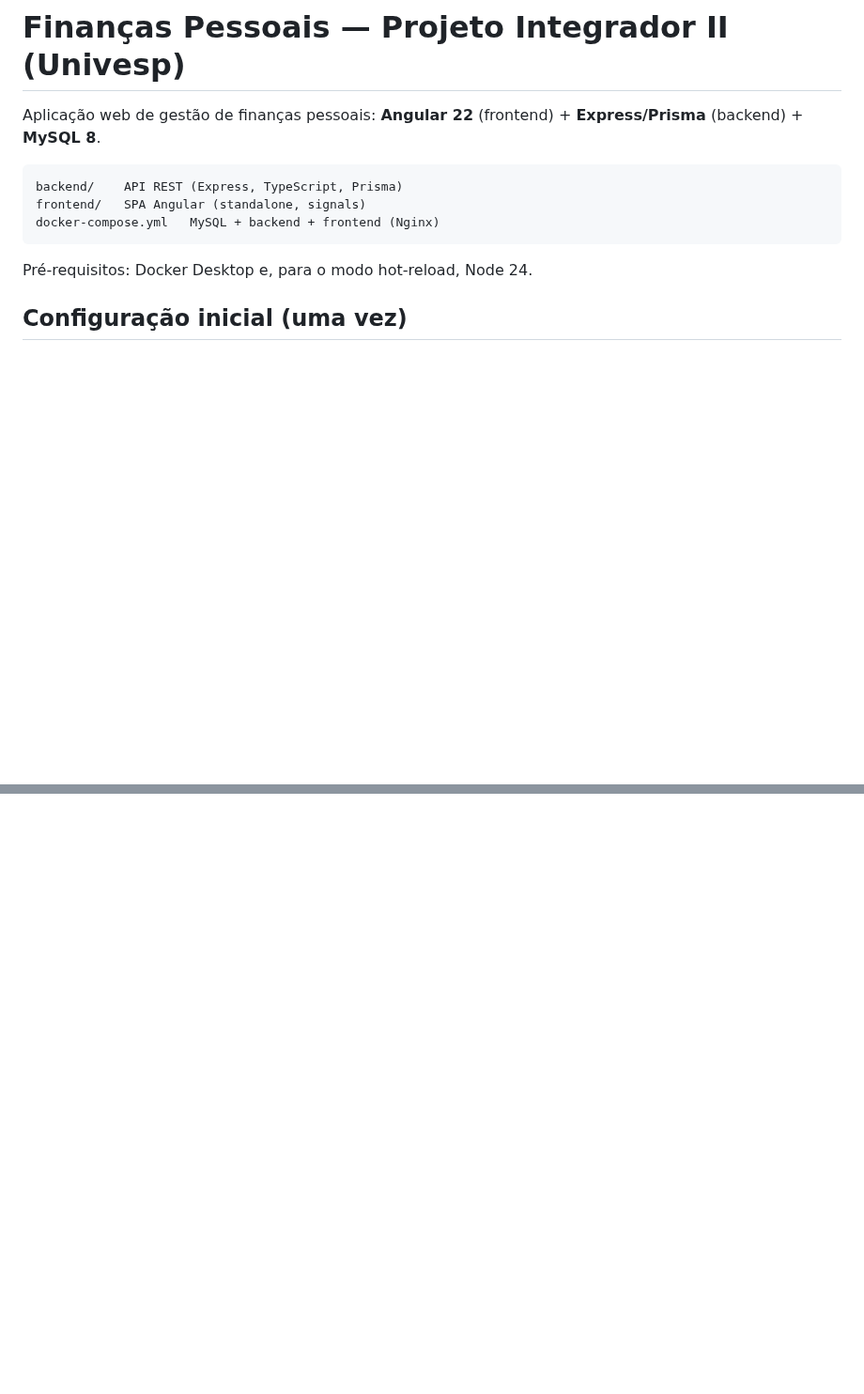
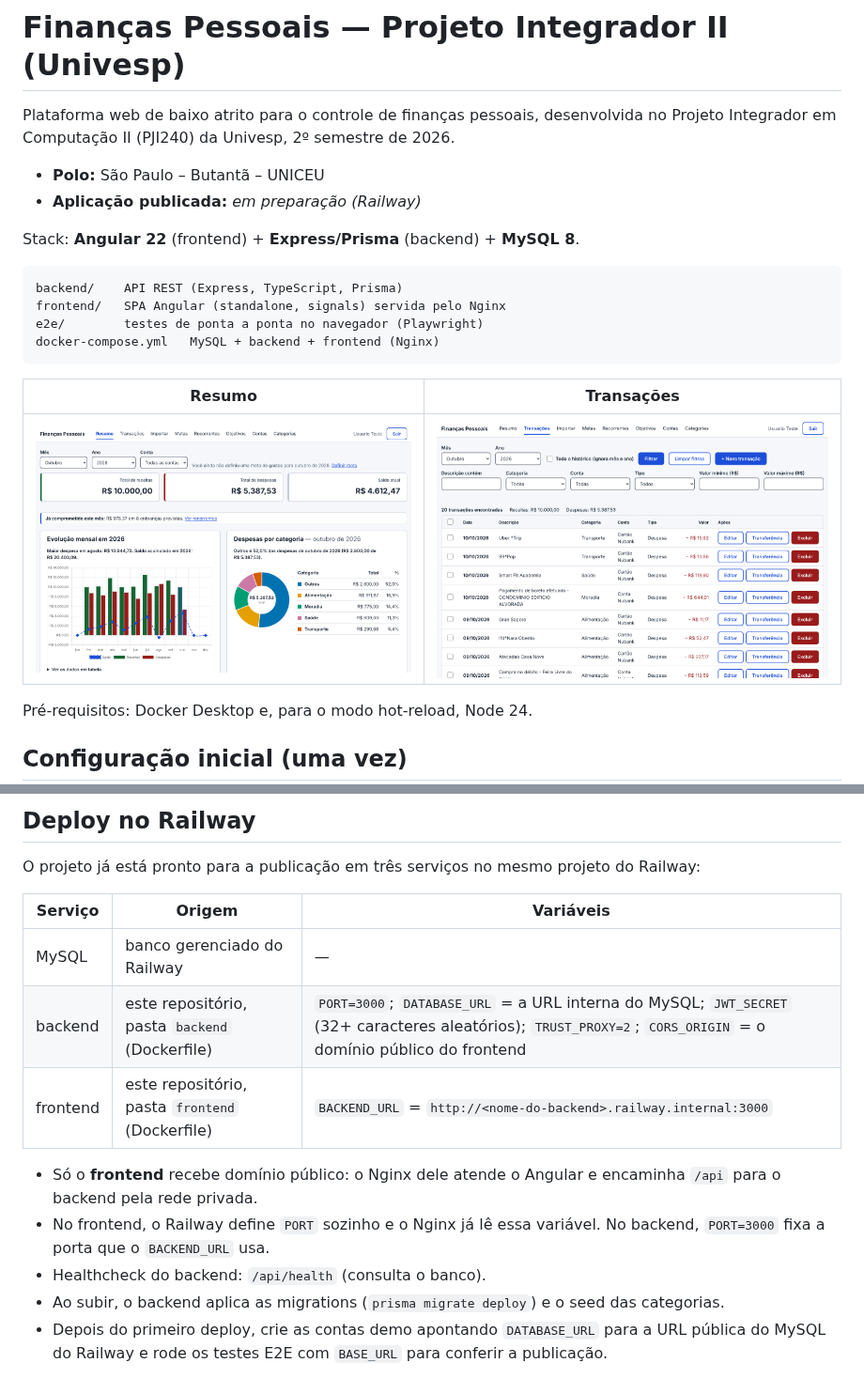
Before and after one commit to takeshinishikawa/univesp-projeto-integrador-II, a Markdown page: README.md, 2 parts joined by grey strips. Shown at 94% size. Drawn GitHub-style; pictures changed too: docs/telas/resumo.png (added), docs/telas/transacoes.png (added); blank space fills up the shorter version.

````diff
--- a/README.md
+++ b/README.md
@@ -1,12 +1,23 @@
 # Finanças Pessoais — Projeto Integrador II (Univesp)
 
-Aplicação web de gestão de finanças pessoais: **Angular 22** (frontend) + **Express/Prisma** (backend) + **MySQL 8**.
+Plataforma web de baixo atrito para o controle de finanças pessoais, desenvolvida no Projeto Integrador em Computação II
+(PJI240) da Univesp, 2º semestre de 2026.
+
+- **Polo:** São Paulo – Butantã – UNICEU
+- **Aplicação publicada:** _em preparação (Railway)_
+
+Stack: **Angular 22** (frontend) + **Express/Prisma** (backend) + **MySQL 8**.
 
 ```
 backend/    API REST (Express, TypeScript, Prisma)
-frontend/   SPA Angular (standalone, signals)
+frontend/   SPA Angular (standalone, signals) servida pelo Nginx
+e2e/        testes de ponta a ponta no navegador (Playwright)
 docker-compose.yml   MySQL + backend + frontend (Nginx)
 ```
+
+| Resumo | Transações |
+|---|---|
+| ![Tela Resumo com os gráficos de evolução mensal e de despesas por categoria](docs/telas/resumo.png) | ![Tela Transações com filtros e a lista do mês](docs/telas/transacoes.png) |
 
 Pré-requisitos: Docker Desktop e, para o modo hot-reload, Node 24.
 
@@ -148,0 +203,17 @@ Os testes de integração criam e removem os próprios usuários (e-mails `*@tes
+## Deploy no Railway
+
+O projeto já está pronto para a publicação em três serviços no mesmo projeto do Railway:
+
+| Serviço | Origem | Variáveis |
+|---|---|---|
+| MySQL | banco gerenciado do Railway | — |
+| backend | este repositório, pasta `backend` (Dockerfile) | `PORT=3000`; `DATABASE_URL` = a URL interna do MySQL; `JWT_SECRET` (32+ caracteres aleatórios); `TRUST_PROXY=2`; `CORS_ORIGIN` = o domínio público do frontend |
+| frontend | este repositório, pasta `frontend` (Dockerfile) | `BACKEND_URL` = `http://<nome-do-backend>.railway.internal:3000` |
+
+- Só o **frontend** recebe domínio público: o Nginx dele atende o Angular e encaminha `/api` para o backend pela rede privada.
+- No frontend, o Railway define `PORT` sozinho e o Nginx já lê essa variável. No backend, `PORT=3000` fixa a porta que o
+  `BACKEND_URL` usa.
+- Healthcheck do backend: `/api/health` (consulta o banco).
+- Ao subir, o backend aplica as migrations (`prisma migrate deploy`) e o seed das categorias.
+- Depois do primeiro deploy, crie as contas demo apontando `DATABASE_URL` para a URL pública do MySQL do Railway e rode os
+  testes E2E com `BASE_URL` para conferir a publicação.
````
Also changed, not shown: other parts of README.md (+44 -1 lines), docs/telas/minha-conta.png (added), 5 other files.
